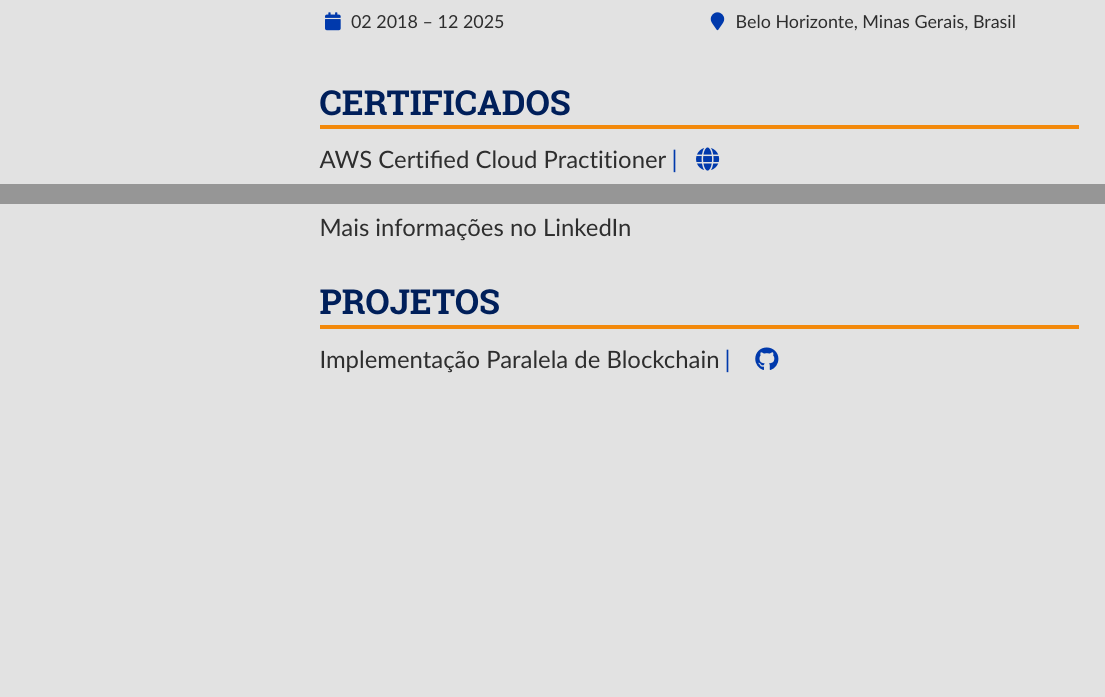
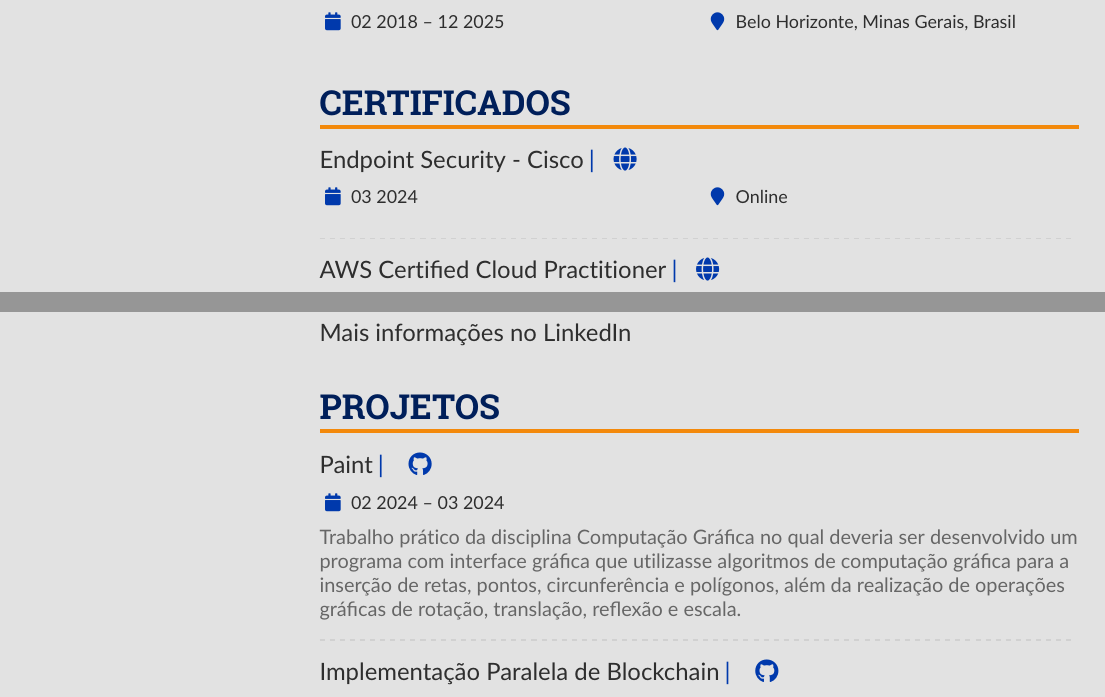
Before and after one commit to Henriquemcc/Curriculo, a LaTeX CV (Portugues/main.tex): two parts of pages 1 and 2 of 2, joined at a grey line, cut so that both start at the same text, the shorter picture padded with empty space. Compiled offline with pdfLaTeX.

Commit message:
Adicionando projeto 'Paint' de Computação Gráfica e o certificado Endpoint Security

```diff
--- a/Portugues/main.tex
+++ b/Portugues/main.tex
@@ -261,6 +261,9 @@
         % ----- Certificados -----
         \cvsection{Certificados}
 
+        \cvevent{Endpoint Security - Cisco}{\cvreference{\faGlobe}{https://www.credly.com/badges/dd945a87-ba32-4732-9ea5-88198208599f/linked_in_profile}}{03 2024}{Online}
+        \divider
+
         \cvevent{AWS Certified Cloud Practitioner}{\cvreference{\faGlobe}{https://www.credly.com/badges/7623bc5f-4a7a-49d9-9504-26b399105745/linked_in_profile}}{01 2024}{Belo Horizonte, Minas Gerais, Brasil}
         \divider
 
@@ -283,6 +286,12 @@
 
         % ----- Projetos -----
         \cvsection{Projetos}
+
+            \cvevent{Paint}{
+            \cvreference{\faGithub}{https://github.com/Henriquemcc/Trabalho_Pratico_-_Computacao_Grafica_-_2024-1}
+            }{02 2024 -- 03 2024}{}
+            Trabalho prático da disciplina Computação Gráfica no qual deveria ser desenvolvido um programa com interface gráfica que utilizasse algoritmos de computação gráfica para a inserção de retas, pontos, circunferência e polígonos, além da realização de operações gráficas de rotação, translação, reflexão e escala.\\
+            \divider
 
             \cvevent{Implementação Paralela de Blockchain}
             {
```
Also changed, not shown: English/main.tex (+9 -0 lines).
